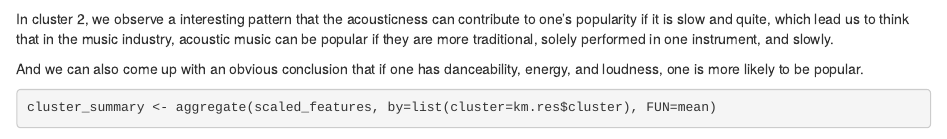
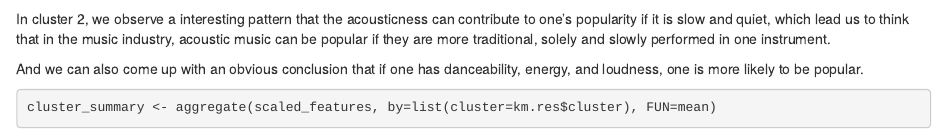
Before and after one commit to sushiconcrete/Audio-Features-and-Song-Popularity, an R Markdown document (popularity.Rmd): the page in a window 1100 px wide, from 2910 px down. Rendered offline with R 4.5, knitr and Pandoc, with nearby package versions; some code elsewhere in the file could not run offline.

Commit message:
typos revised

````diff
--- a/popularity.Rmd
+++ b/popularity.Rmd
@@ -97,7 +97,7 @@ km.res$size
 fviz_cluster(km.res, data = scaled_features)
 ```
 
-In cluster 2, we observe a interesting pattern that the acousticness can contribute to one's popularity if it is slow and quite, which lead us to think that in the music industry, acoustic music can be popular if they are more traditional, solely performed in one instrument, and slowly.
+In cluster 2, we observe a interesting pattern that the acousticness can contribute to one's popularity if it is slow and quiet, which lead us to think that in the music industry, acoustic music can be popular if they are more traditional, solely and slowly performed in one instrument.
 
 And we can also come up with an obvious conclusion that if one has danceability, energy, and loudness, one is more likely to be popular.
 
````
Also changed, not shown: popularity.html.
